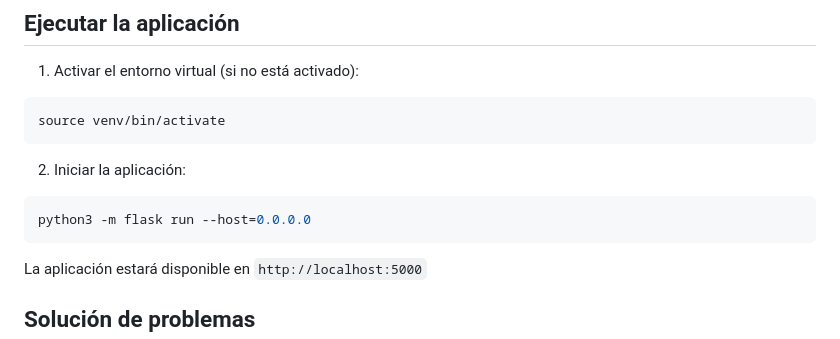
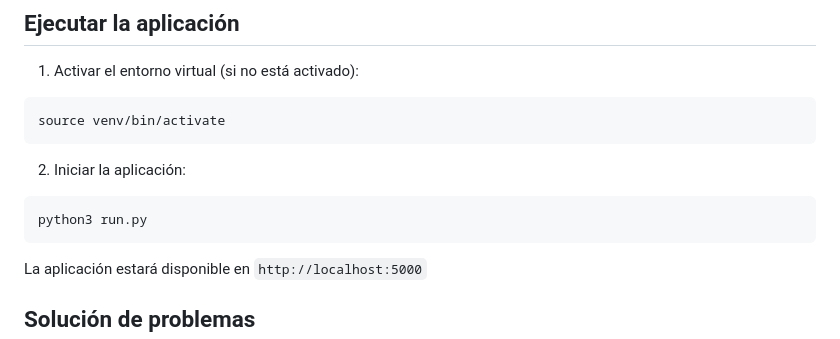
Before and after one commit to 4rji/A0detector-old-project, a Markdown page: README.md, the part around the change. Rendered like a GitHub page.

````diff
--- a/README.md
+++ b/README.md
@@ -101,7 +101,7 @@ source venv/bin/activate
 
 2. Iniciar la aplicación:
 ```bash
-python3 -m flask run --host=0.0.0.0
+python3 run.py
 ```
 
 La aplicación estará disponible en `http://localhost:5000`
````
